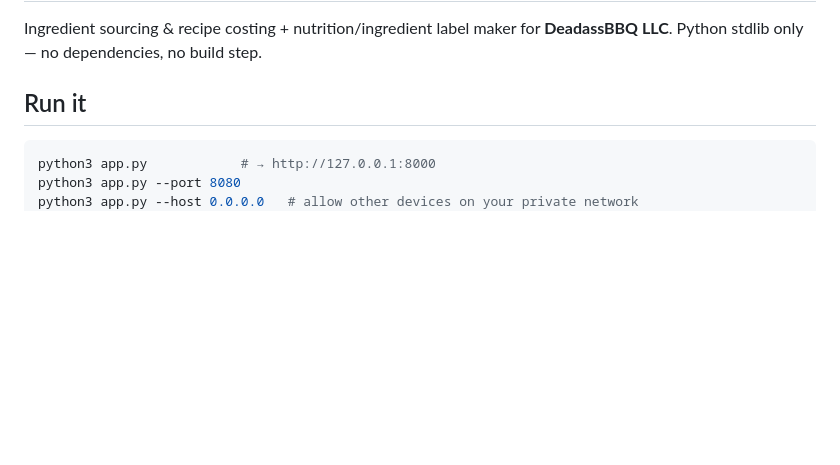
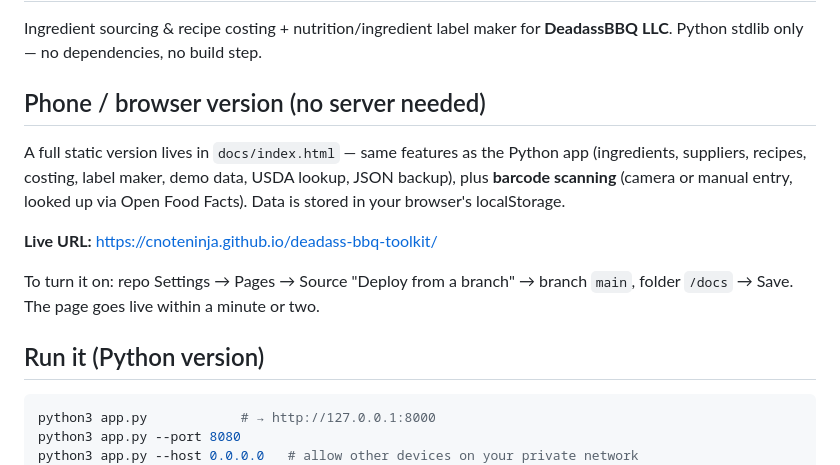
Before and after one commit to cnoteninja/deadass-bbq-toolkit, a Markdown page: README.md, the part around the change. Rendered like a GitHub page; blank space fills up the shorter version.

Commit message:
README: document the static browser/phone version and Pages setup

````diff
--- a/README.md
+++ b/README.md
@@ -3,7 +3,19 @@
 Ingredient sourcing & recipe costing + nutrition/ingredient label maker for
 **DeadassBBQ LLC**. Python stdlib only — no dependencies, no build step.
 
-## Run it
+## Phone / browser version (no server needed)
+
+A full static version lives in `docs/index.html` — same features as the Python
+app (ingredients, suppliers, recipes, costing, label maker, demo data, USDA
+lookup, JSON backup), plus **barcode scanning** (camera or manual entry, looked
+up via Open Food Facts). Data is stored in your browser's localStorage.
+
+**Live URL:** https://cnoteninja.github.io/deadass-bbq-toolkit/
+
+To turn it on: repo Settings → Pages → Source "Deploy from a branch" →
+branch `main`, folder `/docs` → Save. The page goes live within a minute or two.
+
+## Run it (Python version)
 
 ```bash
 python3 app.py            # → http://127.0.0.1:8000
````
